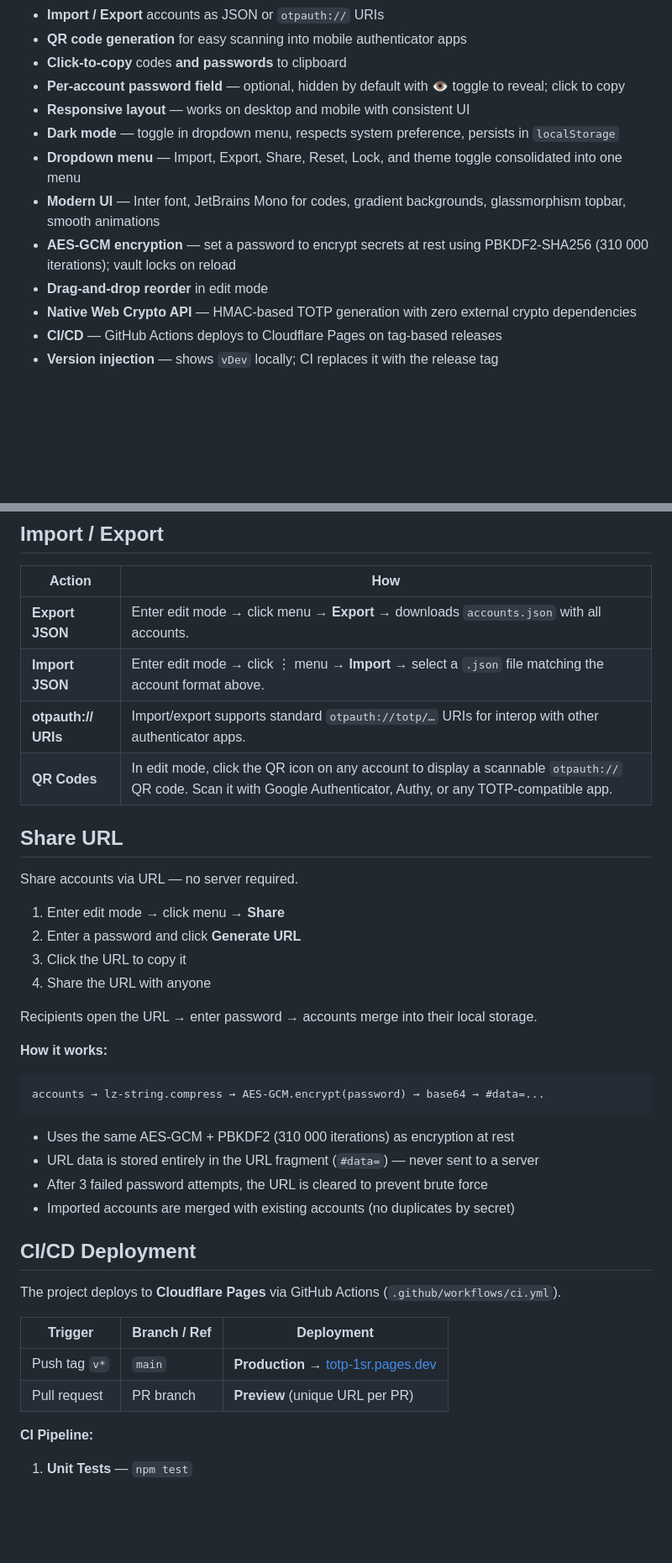
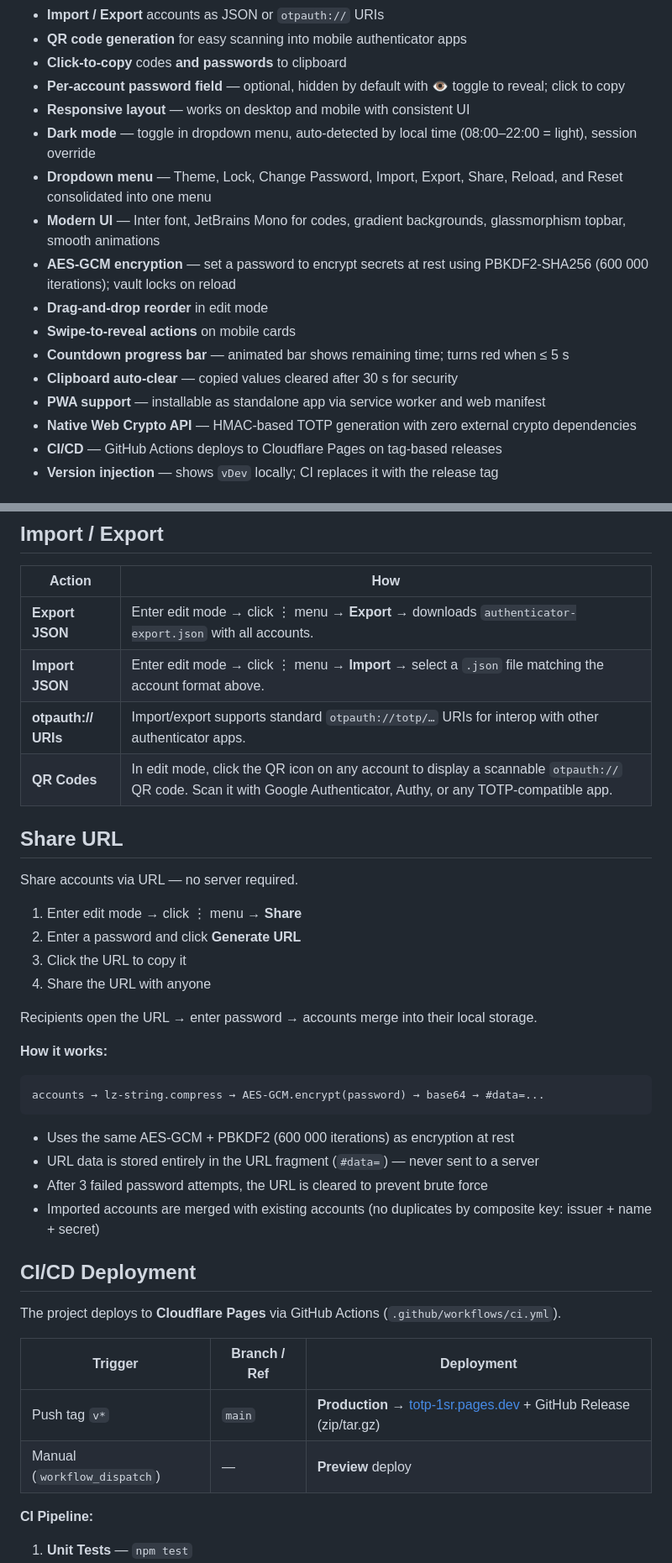
Before and after one commit to johnwmail/totp-authenticator, a Markdown page: README.md, 2 parts joined by grey strips. Shown at 84% size. Drawn GitHub-style; blank space fills up the shorter version.

Commit message:
docs: update README with accurate details
- Fix PBKDF2 iterations: 310k → 600k (matching source code)
- Fix dark mode description: time-based auto-detect, not system preference
- Fix export filename: accounts.json → authenticator-export.json
- Fix merge dedup key: secret → composite (issuer + name + secret)
- Fix CI/CD triggers: preview is workflow_dispatch only, not PR
- Add missing features: swipe-to-reveal, countdown bar, clipboard auto-clear, PWA
- Add missing dropdown items: Change Password, Reload
- Restore missing icons in UI references
- Add GitHub Release to production deploy description

````diff
--- a/README.md
+++ b/README.md
@@ -14,11 +14,15 @@ A lightweight, self-hosted TOTP authenticator that runs entirely in the browser.
 - **Click-to-copy** codes **and passwords** to clipboard
 - **Per-account password field** — optional, hidden by default with 👁 toggle to reveal; click to copy
 - **Responsive layout** — works on desktop and mobile with consistent UI
-- **Dark mode** — toggle in dropdown menu, respects system preference, persists in `localStorage`
-- **Dropdown menu** — Import, Export, Share, Reset, Lock, and theme toggle consolidated into one menu
+- **Dark mode** — toggle in dropdown menu, auto-detected by local time (08:00–22:00 = light), session override
+- **Dropdown menu** — Theme, Lock, Change Password, Import, Export, Share, Reload, and Reset consolidated into one menu
 - **Modern UI** — Inter font, JetBrains Mono for codes, gradient backgrounds, glassmorphism topbar, smooth animations
-- **AES-GCM encryption** — set a password to encrypt secrets at rest using PBKDF2-SHA256 (310 000 iterations); vault locks on reload
+- **AES-GCM encryption** — set a password to encrypt secrets at rest using PBKDF2-SHA256 (600 000 iterations); vault locks on reload
 - **Drag-and-drop reorder** in edit mode
+- **Swipe-to-reveal actions** on mobile cards
+- **Countdown progress bar** — animated bar shows remaining time; turns red when ≤ 5 s
+- **Clipboard auto-clear** — copied values cleared after 30 s for security
+- **PWA support** — installable as standalone app via service worker and web manifest
 - **Native Web Crypto API** — HMAC-based TOTP generation with zero external crypto dependencies
 - **CI/CD** — GitHub Actions deploys to Cloudflare Pages on tag-based releases
 - **Version injection** — shows `vDev` locally; CI replaces it with the release tag
@@ -156,7 +160,7 @@ Click the **theme icon** in the dropdown menu (⋮ button in edit mode) to toggl
 
 | Action | How |
 |--------|-----|
-| **Export JSON** | Enter edit mode → click  menu → **Export** → downloads `accounts.json` with all accounts. |
+| **Export JSON** | Enter edit mode → click ⋮ menu → **Export** → downloads `authenticator-export.json` with all accounts. |
 | **Import JSON** | Enter edit mode → click ⋮ menu → **Import** → select a `.json` file matching the account format above. |
 | **otpauth:// URIs** | Import/export supports standard `otpauth://totp/…` URIs for interop with other authenticator apps. |
 | **QR Codes** | In edit mode, click the QR icon on any account to display a scannable `otpauth://` QR code. Scan it with Google Authenticator, Authy, or any TOTP-compatible app. |
@@ -165,7 +169,7 @@ Click the **theme icon** in the dropdown menu (⋮ button in edit mode) to toggl
 
 Share accounts via URL — no server required.
 
-1. Enter edit mode → click  menu → **Share**
+1. Enter edit mode → click ⋮ menu → **Share**
 2. Enter a password and click **Generate URL**
 3. Click the URL to copy it
 4. Share the URL with anyone
@@ -177,10 +181,10 @@ Recipients open the URL → enter password → accounts merge into their local s
 accounts → lz-string.compress → AES-GCM.encrypt(password) → base64 → #data=...
 ```
 
-- Uses the same AES-GCM + PBKDF2 (310 000 iterations) as encryption at rest
+- Uses the same AES-GCM + PBKDF2 (600 000 iterations) as encryption at rest
 - URL data is stored entirely in the URL fragment (`#data=`) — never sent to a server
 - After 3 failed password attempts, the URL is cleared to prevent brute force
-- Imported accounts are merged with existing accounts (no duplicates by secret)
+- Imported accounts are merged with existing accounts (no duplicates by composite key: issuer + name + secret)
 
 ## CI/CD Deployment
 
@@ -188,8 +192,8 @@ The project deploys to **Cloudflare Pages** via GitHub Actions (`.github/workflo
 
 | Trigger | Branch / Ref | Deployment |
 |---------|-------------|------------|
-| Push tag `v*` | `main` | **Production** → [totp-1sr.pages.dev](https://totp-1sr.pages.dev) |
-| Pull request | PR branch | **Preview** (unique URL per PR) |
+| Push tag `v*` | `main` | **Production** → [totp-1sr.pages.dev](https://totp-1sr.pages.dev) + GitHub Release (zip/tar.gz) |
+| Manual (`workflow_dispatch`) | — | **Preview** deploy |
 
 **CI Pipeline:**
 1. **Unit Tests** — `npm test`
````
Also changed, not shown: other parts of README.md (+4 -3 lines).
